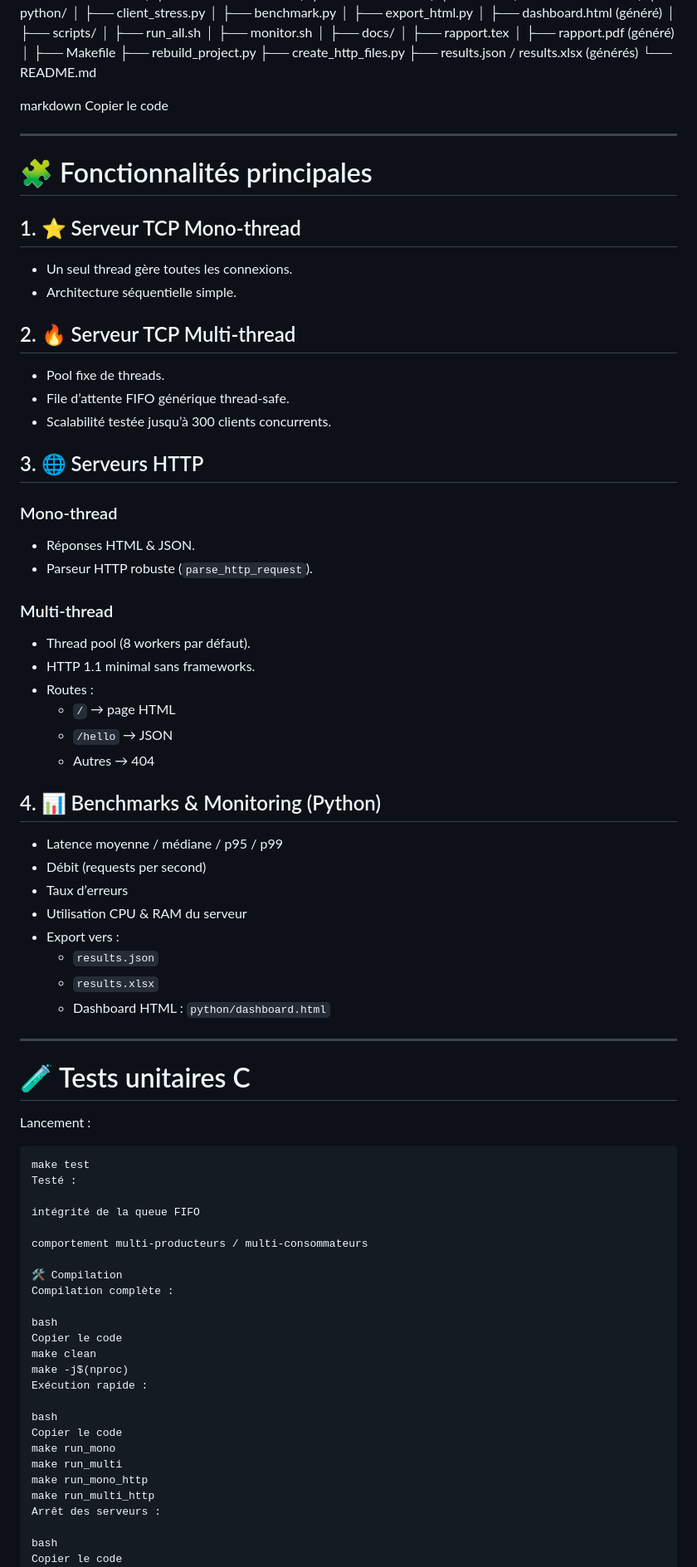
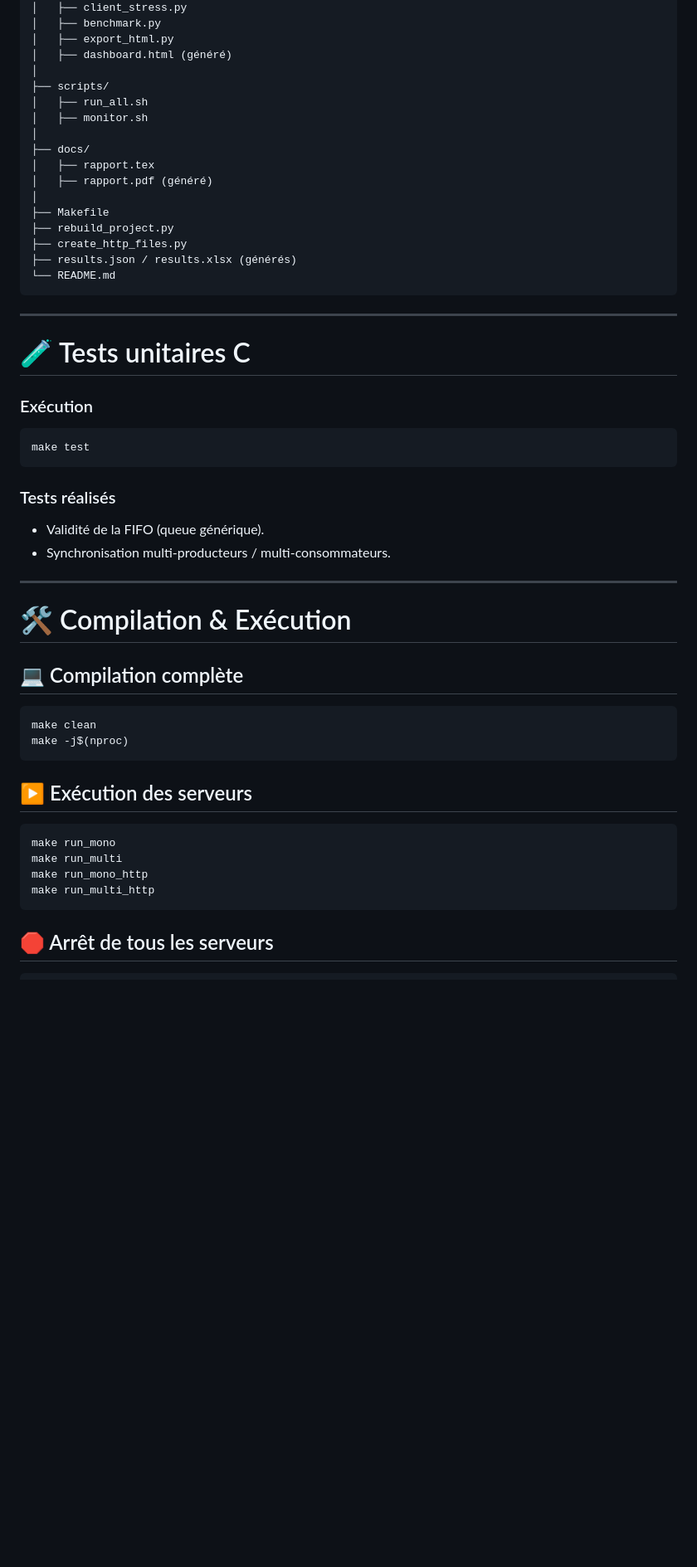
Before and after one commit to WalidBenTouhami/SERVER_BENCH, a Markdown page: README.md, the part around the change printed below. Shown: that part at 83% size. Drawn GitHub-style; blank space fills up the shorter version.

`````diff
--- a/README.md
+++ b/README.md
@@ -34,94 +93,61 @@ server_project/
 │
 ├── python/
-│ ├── client_stress.py
-│ ├── benchmark.py
-│ ├── export_html.py
-│ ├── dashboard.html (généré)
+│   ├── client_stress.py
+│   ├── benchmark.py
+│   ├── export_html.py
+│   ├── dashboard.html (généré)
 │
 ├── scripts/
-│ ├── run_all.sh
-│ ├── monitor.sh
+│   ├── run_all.sh
+│   ├── monitor.sh
 │
 ├── docs/
-│ ├── rapport.tex
-│ ├── rapport.pdf (généré)
+│   ├── rapport.tex
+│   ├── rapport.pdf (généré)
 │
 ├── Makefile
 ├── rebuild_project.py
 ├── create_http_files.py
 ├── results.json / results.xlsx (générés)
 └── README.md
-
-markdown
-Copier le code
-
----
-
-# 🧩 Fonctionnalités principales
-
-## 1. ⭐ Serveur TCP Mono-thread
-- Un seul thread gère toutes les connexions.
-- Architecture séquentielle simple.
-
-## 2. 🔥 Serveur TCP Multi-thread
-- Pool fixe de threads.
-- File d’attente FIFO générique thread-safe.
-- Scalabilité testée jusqu’à 300 clients concurrents.
-
-## 3. 🌐 Serveurs HTTP
-### Mono-thread
-- Réponses HTML & JSON.
-- Parseur HTTP robuste (`parse_http_request`).
-
-### Multi-thread
-- Thread pool (8 workers par défaut).
-- HTTP 1.1 minimal sans frameworks.
-- Routes :
-  - `/` → page HTML
-  - `/hello` → JSON
-  - Autres → 404
-
-## 4. 📊 Benchmarks & Monitoring (Python)
-- Latence moyenne / médiane / p95 / p99
-- Débit (requests per second)
-- Taux d’erreurs
-- Utilisation CPU & RAM du serveur
-- Export vers :
-  - `results.json`
-  - `results.xlsx`
-  - Dashboard HTML : `python/dashboard.html`
+````
 
 ---
 
 # 🧪 Tests unitaires C
 
-Lancement :
+### Exécution
 
 ```bash
 make test
-Testé :
+```
 
-intégrité de la queue FIFO
+### Tests réalisés
 
-comportement multi-producteurs / multi-consommateurs
+* Validité de la FIFO (queue générique).
+* Synchronisation multi-producteurs / multi-consommateurs.
 
-🛠️ Compilation
-Compilation complète :
+---
 
-bash
-Copier le code
+# 🛠️ Compilation & Exécution
+
+## 💻 Compilation complète
+
+```bash
 make clean
 make -j$(nproc)
-Exécution rapide :
+```
 
-bash
-Copier le code
+## ▶️ Exécution des serveurs
+
+```bash
 make run_mono
 make run_multi
 make run_mono_http
 make run_multi_http
-Arrêt des serveurs :
+```
 
-bash
-Copier le code
+## 🛑 Arrêt de tous les serveurs
+
+```bash
 make kill_servers
`````
Also changed, not shown: other parts of README.md (+174 -90 lines).
